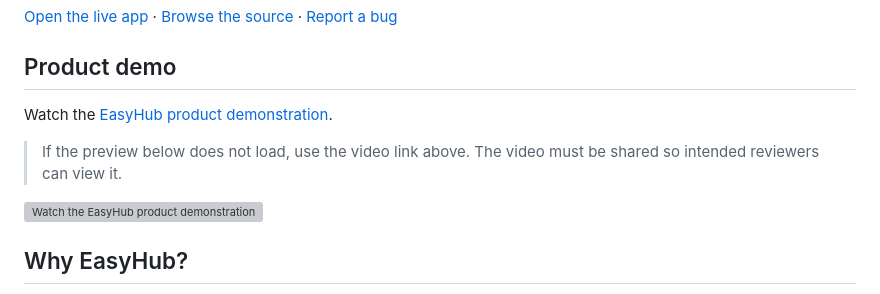
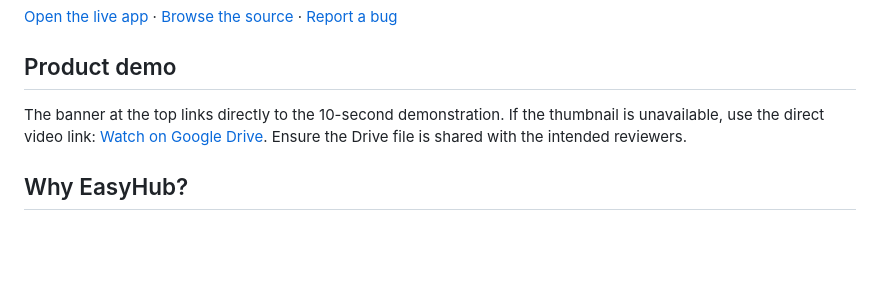
Before and after one commit to zopair/EasyHub-, a Markdown page: README.md, the part around one of its changes. Rendered like a GitHub page; blank space fills up the shorter version; grey boxes are pictures that could not be loaded.

Commit message:
docs: feature demo banner at top of README

```diff
--- a/README.md
+++ b/README.md
@@ -10,13 +18,7 @@
 
 ## Product demo
 
-Watch the [EasyHub product demonstration](https://drive.google.com/file/d/1eN8eEoHBHwwY8Dh1xnrOwArp0Z1Y0HRb/view).
-
-> If the preview below does not load, use the video link above. The video must be shared so intended reviewers can view it.
-
-<a href="https://drive.google.com/file/d/1eN8eEoHBHwwY8Dh1xnrOwArp0Z1Y0HRb/view">
-  <img src="https://drive.google.com/thumbnail?id=1eN8eEoHBHwwY8Dh1xnrOwArp0Z1Y0HRb&sz=w1200" alt="Watch the EasyHub product demonstration" width="800">
-</a>
+The banner at the top links directly to the 10-second demonstration. If the thumbnail is unavailable, use the direct video link: [Watch on Google Drive](https://drive.google.com/file/d/1eN8eEoHBHwwY8Dh1xnrOwArp0Z1Y0HRb/view). Ensure the Drive file is shared with the intended reviewers.
 
 ## Why EasyHub?
 
```
Also changed, not shown: other parts of README.md (+8 -0 lines).
